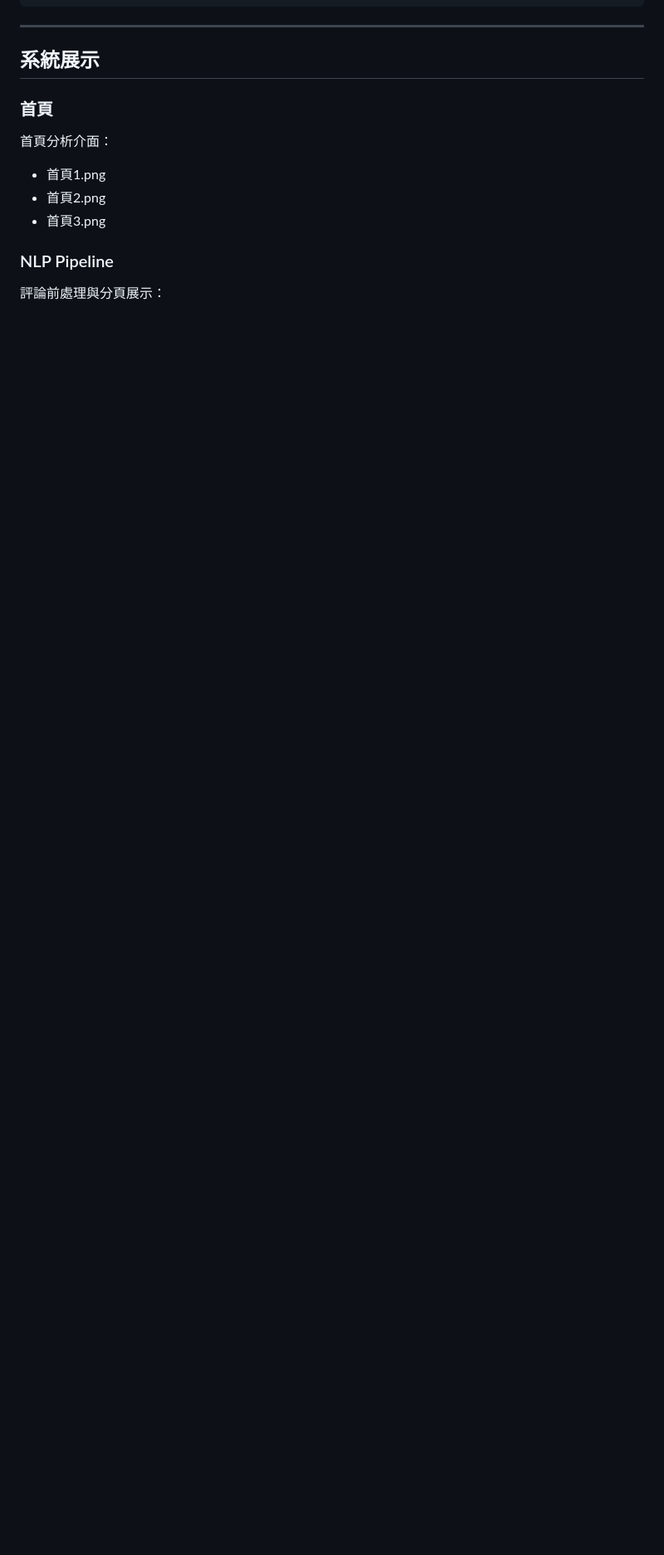
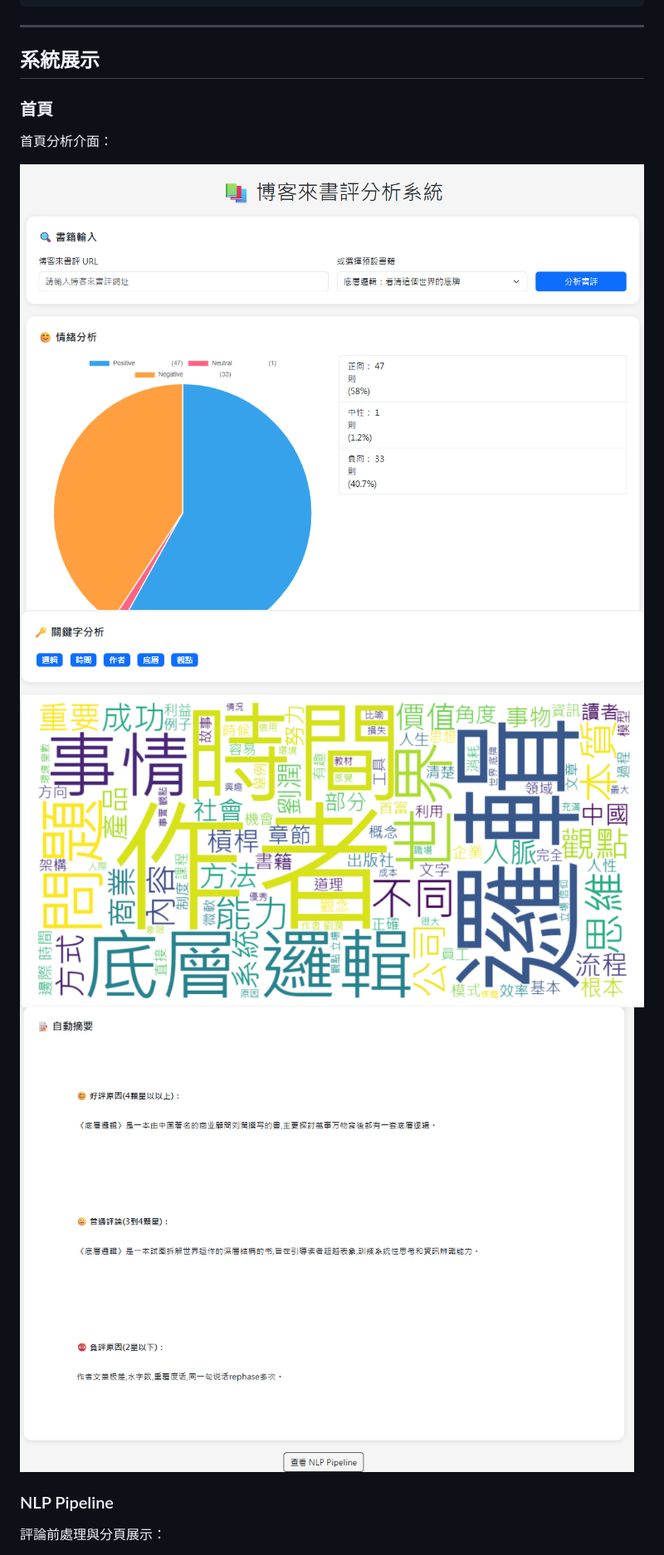
Before and after one commit to winnie600/InsightBooks-NLP-Book-Review-Analyzer, a Markdown page: README.md, the part around one of its changes. Shown at 83% size. GitHub-like rendering; blank space fills up the shorter version.

```diff
--- a/README.md
+++ b/README.md
@@ -46,9 +46,9 @@
 
 首頁分析介面：
 
-- 首頁1.png
-- 首頁2.png
-- 首頁3.png
+![首頁1](webpic/首頁1.png)
+![首頁2](webpic/首頁2.png)
+![首頁3](webpic/首頁3.png)
 
 ### NLP Pipeline
 
```
Also changed, not shown: other parts of README.md (+2 -3 lines).
